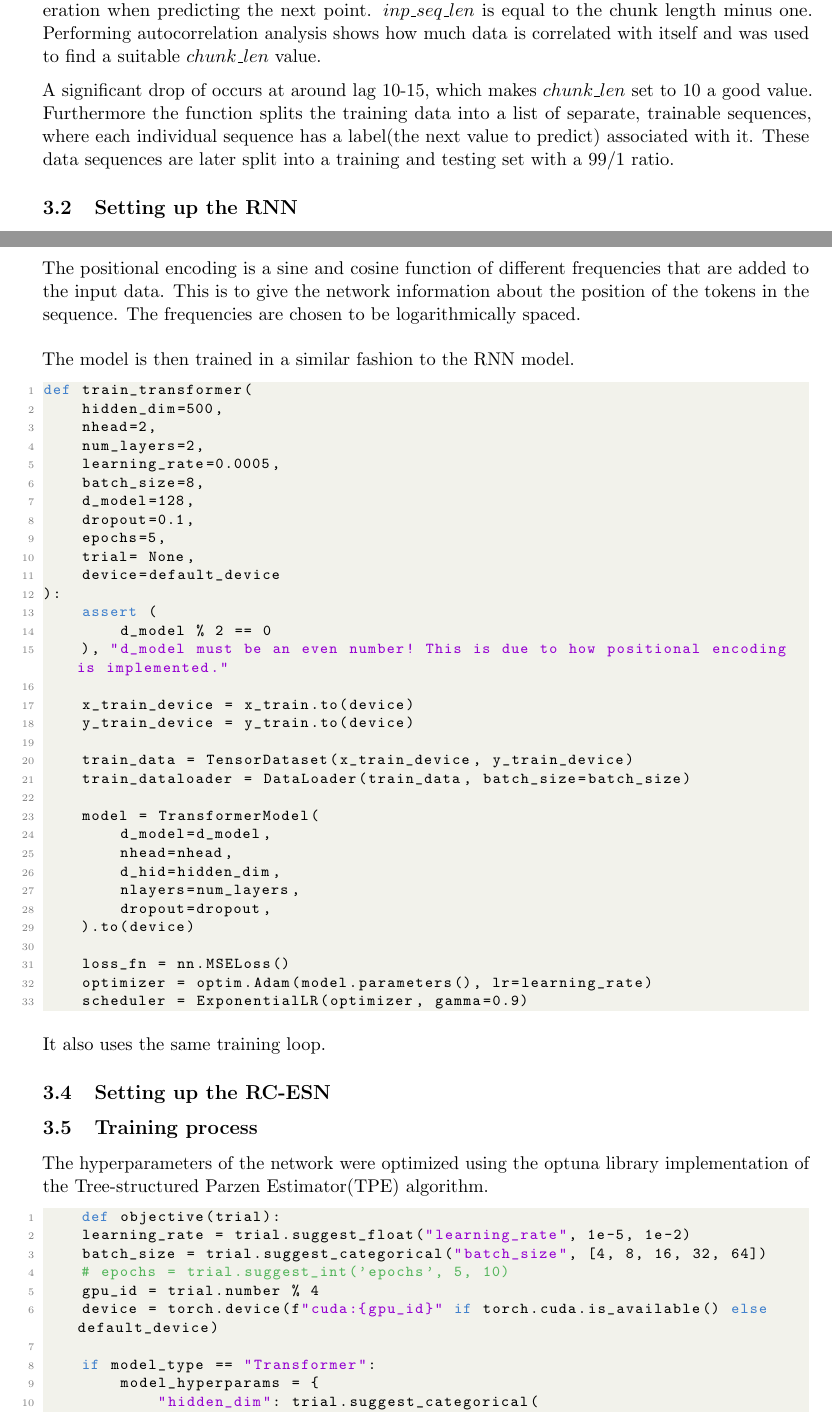
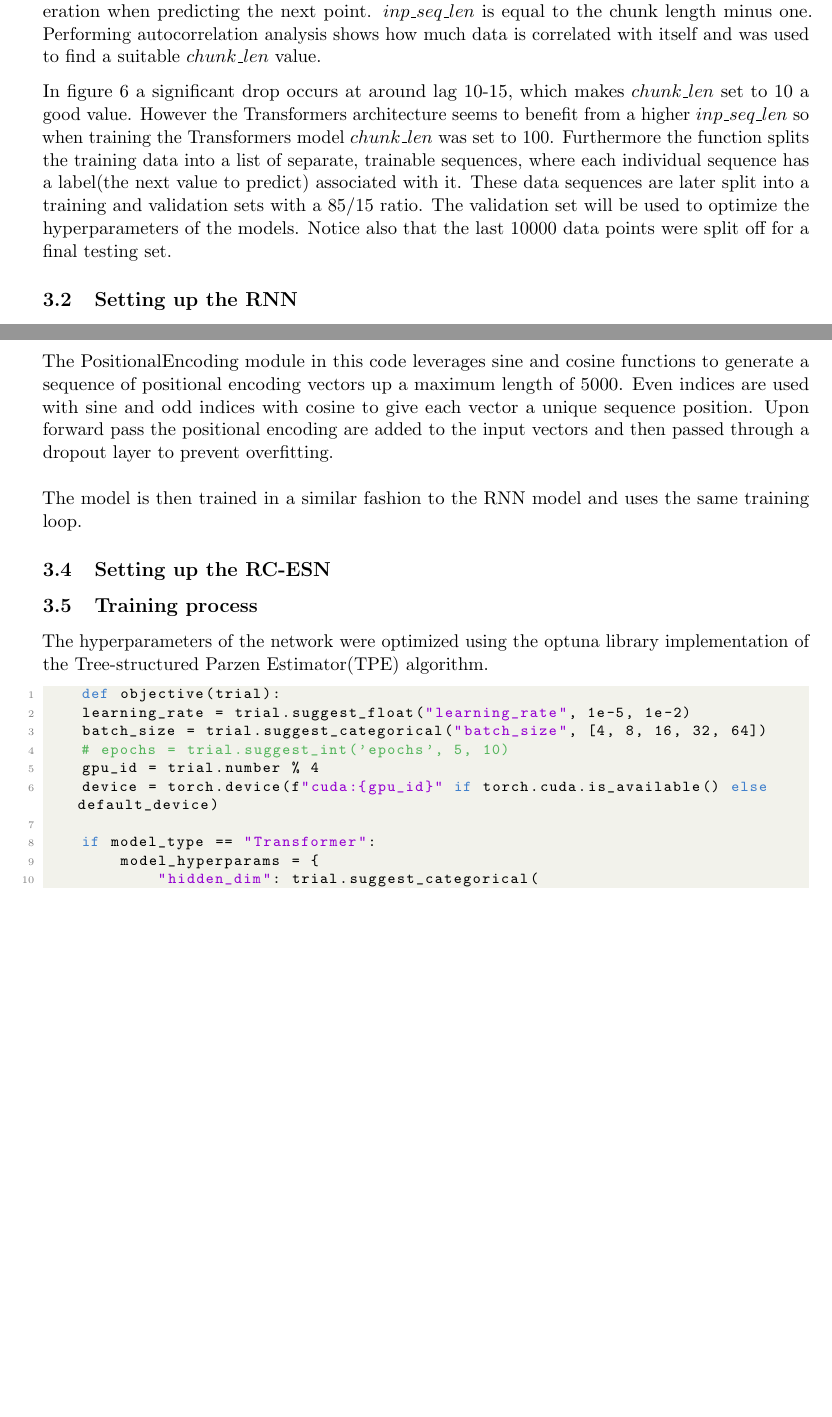
Before and after one commit to SebCodesTheWeb/lorenz-net, a LaTeX paper (main.tex): two parts of pages 13 and 18 of 24 before the commit and two parts of pages 14 and 18 of 24 after it, joined at a grey line, cut so that both start at the same text, the shorter picture padded with empty space. Compiled offline with pdfLaTeX.

Commit message:
wrote a bit on rnn and transformers

```diff
--- a/main.tex
+++ b/main.tex
@@ -483,13 +479,14 @@ y_test = torch.stack([item[1] for item in inout_seq_test])
 \end{lstlisting}
 
-Here the $inp\_seq\_len$ is the number of most recent data points the model will take into consideration when predicting the next point. $inp\_seq\_len$ is equal to the chunk length minus one. Performing autocorrelation analysis shows how much data is correlated with itself and was used to find a suitable $chunk\_len$ value.
 \begin{figure}[h]
 \centering
 \includegraphics[width=0.6\textwidth]{auto_correlation.png}
 \caption{Autocorrelation shows how much the data is correlated with itself at different time lags}
 \end{figure}
 
-A significant drop of occurs at around lag 10-15, which  makes $chunk\_len$ set to 10 a good value. Furthermore the function splits the training data into a list of separate, trainable sequences, where each individual sequence has a label(the next value to predict) associated with it. These data sequences are later split into a training and testing set with a 99/1 ratio.
+Here the $inp\_seq\_len$ is the number of most recent data points the model will take into consideration when predicting the next point. $inp\_seq\_len$ is equal to the chunk length minus one. Performing autocorrelation analysis shows how much data is correlated with itself and was used to find a suitable $chunk\_len$ value.
+
+In figure 6 a significant drop occurs at around lag 10-15, which  makes $chunk\_len$ set to 10 a good value. However the Transformers architecture seems to benefit from a higher $inp\_seq\_len$ so when training the Transformers model $chunk\_len$ was set to 100. Furthermore the function splits the training data into a list of separate, trainable sequences, where each individual sequence has a label(the next value to predict) associated with it. These data sequences are later split into a training and validation sets with a 85/15 ratio. The validation set will be used to optimize the hyperparameters of the models. Notice also that the last 10000 data points were split off for a final testing set.
 
 \subsection{Setting up the RNN}
 
@@ -701,45 +697,7 @@ class PositionalEncoding(nn.Module):
         return self.dropout(x)
 \end{lstlisting}
 
-The positional encoding is a sine and cosine function of different frequencies that are added to the input data. This is to give the network information about the position of the tokens in the sequence. The frequencies are chosen to be logarithmically spaced. \\ \\ The model is then trained in a similar fashion to the RNN model.
-
-\begin{lstlisting}
-def train_transformer(
-    hidden_dim=500,
-    nhead=2,
-    num_layers=2,
-    learning_rate=0.0005,
-    batch_size=8,
-    d_model=128,
-    dropout=0.1,
-    epochs=5,
-    trial= None,
-    device=default_device
-):
-    assert (
-        d_model % 2 == 0
-    ), "d_model must be an even number! This is due to how positional encoding is implemented."
-
-    x_train_device = x_train.to(device)
-    y_train_device = y_train.to(device)
-
-    train_data = TensorDataset(x_train_device, y_train_device)
-    train_dataloader = DataLoader(train_data, batch_size=batch_size)
-
-    model = TransformerModel(
-        d_model=d_model,
-        nhead=nhead,
-        d_hid=hidden_dim,
-        nlayers=num_layers,
-        dropout=dropout,
-    ).to(device)
-
-    loss_fn = nn.MSELoss()
-    optimizer = optim.Adam(model.parameters(), lr=learning_rate)
-    scheduler = ExponentialLR(optimizer, gamma=0.9)
-\end{lstlisting}
-
-It also uses the same training loop.
+The PositionalEncoding module in this code leverages sine and cosine functions to generate a sequence of positional encoding vectors up a maximum length of 5000. Even indices are used with sine and odd indices with cosine to give each vector a unique sequence position. Upon forward pass the positional encoding are added to the input vectors and then passed through a dropout layer to prevent overfitting.  \\ \\ The model is then trained in a similar fashion to the RNN model and uses the same training loop.
 
 \subsection{Setting up the RC-ESN}
 
```
Also changed, not shown: main.pdf, main.tex (31 more changed lines), 7 other files.
